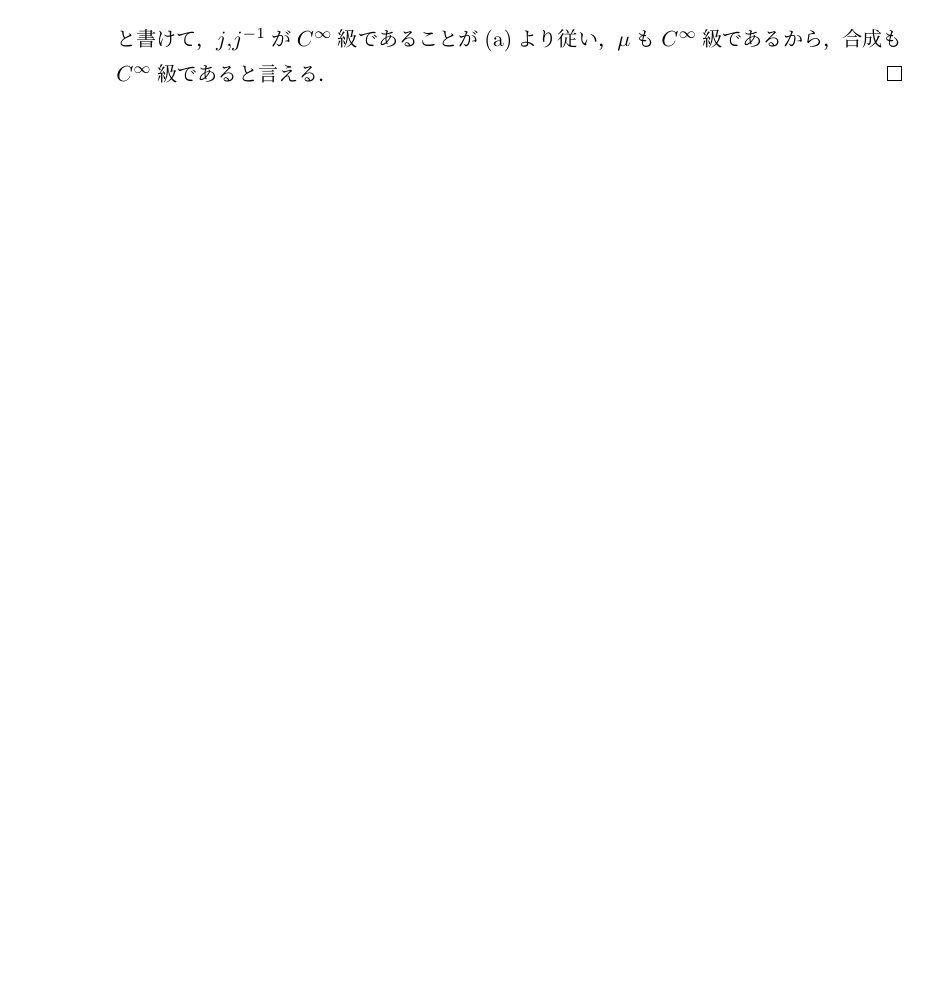
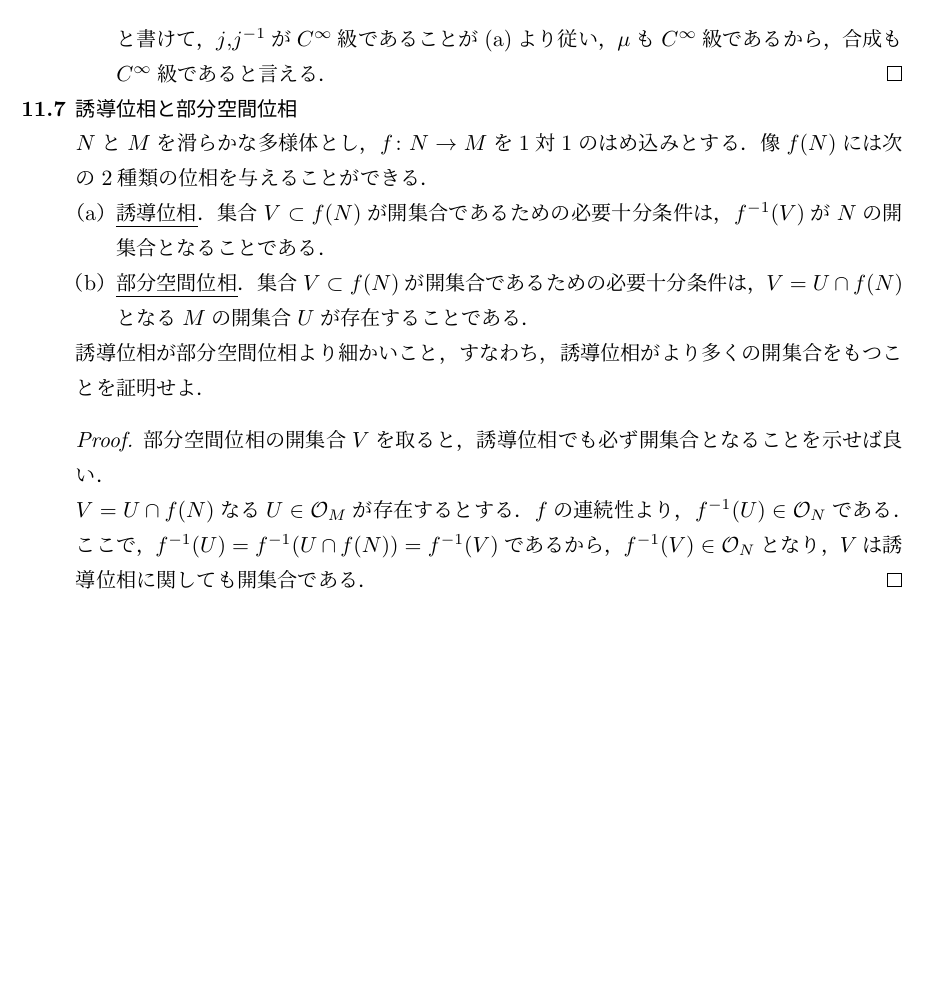
Before and after one commit to tRue-math/Tu-Manyfold-Exercises, a LaTeX document (document.tex): part of page 7 of 7, cut so that both start at the same text, the shorter picture padded with empty space. Compiled offline with pLaTeX and dvipdfmx.

Commit message:
Chapter-Problems 11.7

```diff
--- a/document.tex
+++ b/document.tex
@@ -378,6 +378,28 @@
       $\mu$も$C^\infty$級であるから，合成も$C^\infty$級であると言える．
     \end{proof}
   \end{enumerate}
+  \item\textgt{誘導位相と部分空間位相}\\
+  $N$と$M$を滑らかな多様体とし，$f\colon N\to M$を
+  1対1のはめ込みとする．像$f(N)$には次の2種類の位相を与える
+  ことができる．
+  \begin{enumerate}
+    \item \emph{誘導位相}．
+    集合$V\subset f(N)$が開集合であるための必要十分条件は，
+    $f^{-1}(V)$が$N$の開集合となることである．
+    \item \emph{部分空間位相}．
+    集合$V\subset f(N)$が開集合であるための必要十分条件は，
+    $V=U\cap f(N)$となる$M$の開集合$U$が存在することである．
+  \end{enumerate}
+  誘導位相が部分空間位相より細かいこと，すなわち，
+  誘導位相がより多くの開集合をもつことを証明せよ．
+  \begin{proof}
+    部分空間位相の開集合$V$を取ると，誘導位相でも必ず開集合となることを
+    示せば良い．\\
+    $V=U\cap f(N)$なる$U\in\mathcal{O}_M$が存在するとする．
+    $f$の連続性より，$f^{-1}(U)\in\mathcal{O}_N$である．
+    ここで，$f^{-1}(U)=f^{-1}(U\cap f(N))=f^{-1}(V)$であるから，
+    $f^{-1}(V)\in\mathcal{O}_N$となり，$V$は誘導位相に関しても開集合である．
+  \end{proof}
 \end{enumerate}
 
 
```
